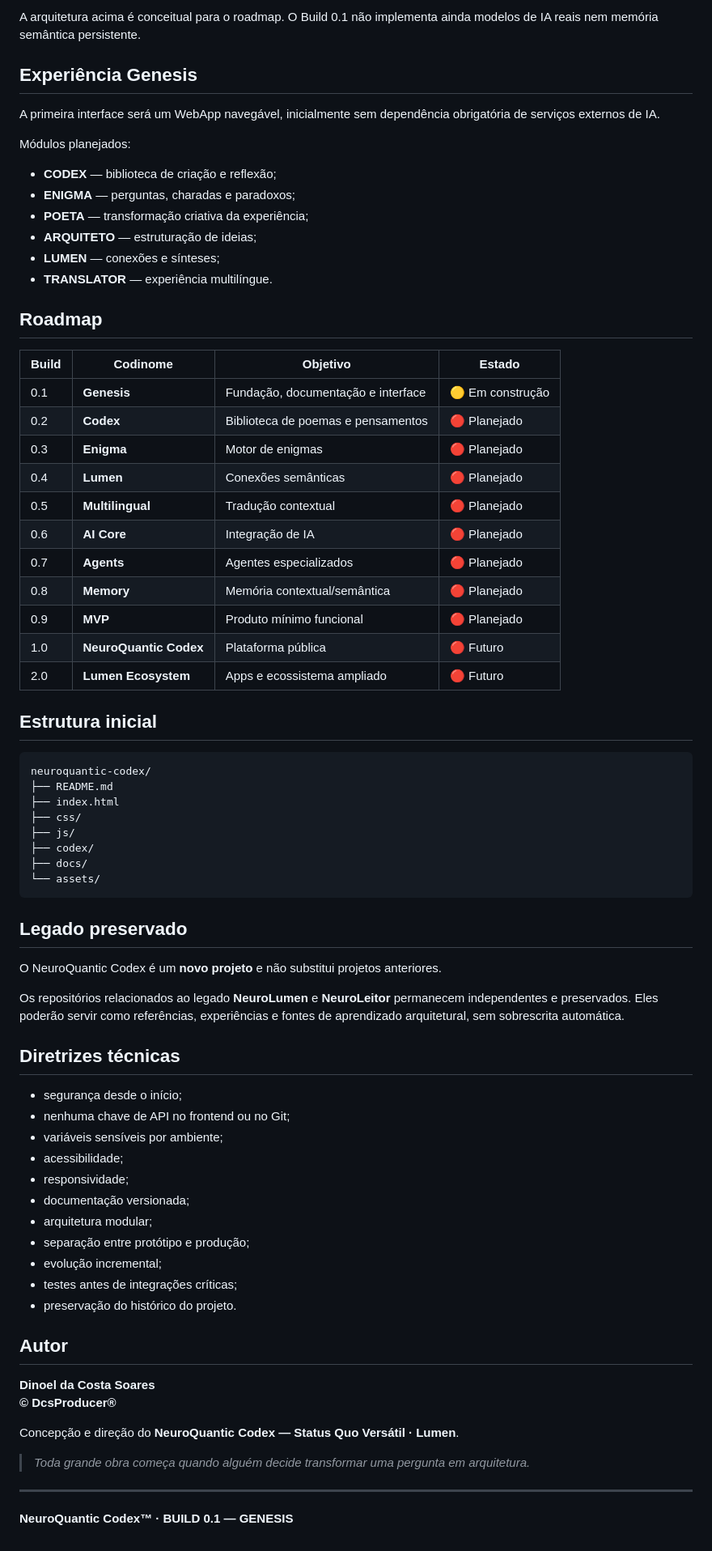
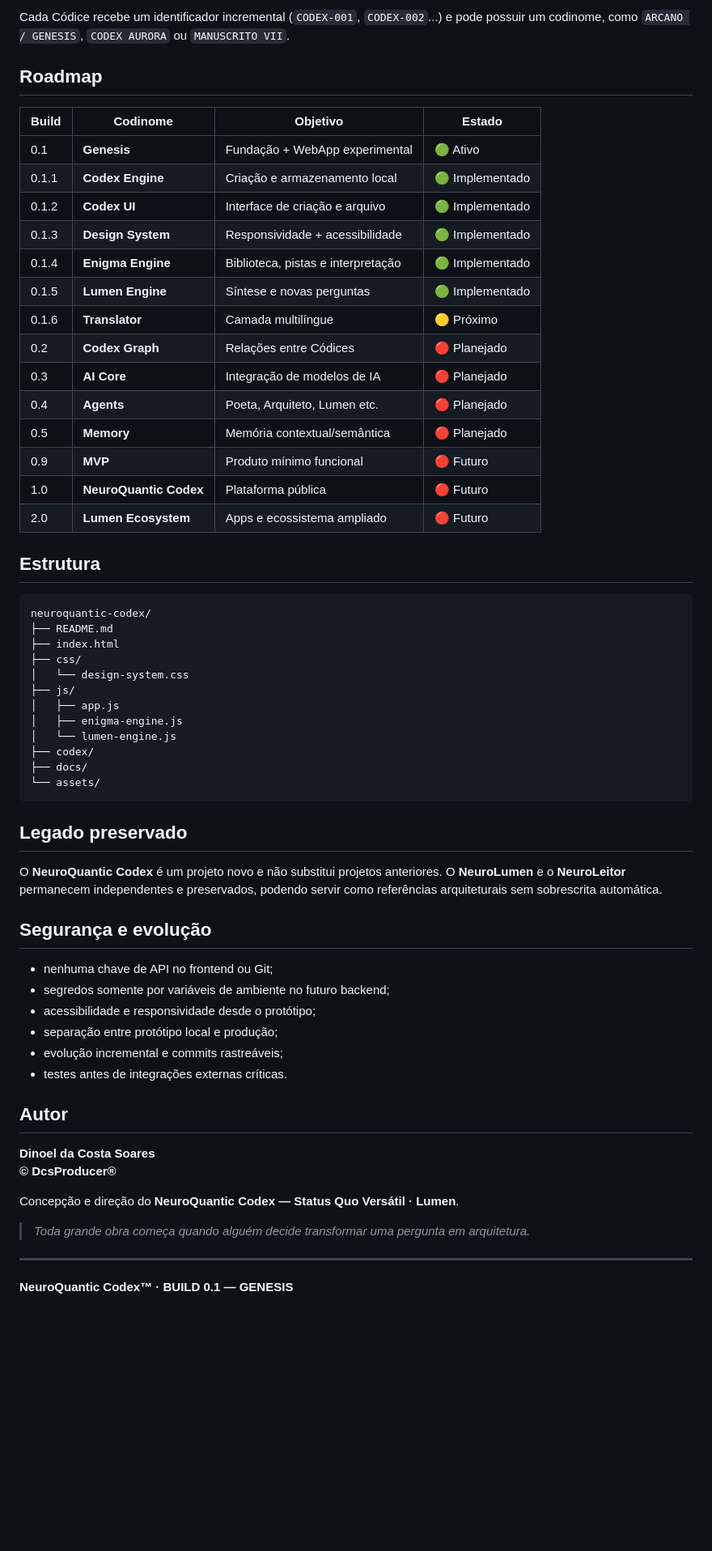
Before and after one commit to producerdcs-cpu/neuroquantic-codex, a Markdown page: README.md, the part around one of its changes. Shown at 81% size. Drawn GitHub-style; blank space fills up the shorter version.

Commit message:
docs: align roadmap with implemented Genesis engines

````diff
--- a/README.md
+++ b/README.md
@@ -81,69 +58,51 @@ STATUS QUO VERSÁTIL · LUMEN
-A arquitetura acima é conceitual para o roadmap. O Build 0.1 não implementa ainda modelos de IA reais nem memória semântica persistente.
-
-## Experiência Genesis
-
-A primeira interface será um WebApp navegável, inicialmente sem dependência obrigatória de serviços externos de IA.
-
-Módulos planejados:
-
-- **CODEX** — biblioteca de criação e reflexão;
-- **ENIGMA** — perguntas, charadas e paradoxos;
-- **POETA** — transformação criativa da experiência;
-- **ARQUITETO** — estruturação de ideias;
-- **LUMEN** — conexões e sínteses;
-- **TRANSLATOR** — experiência multilíngue.
+Cada Códice recebe um identificador incremental (`CODEX-001`, `CODEX-002`...) e pode possuir um codinome, como `ARCANO / GENESIS`, `CODEX AURORA` ou `MANUSCRITO VII`.
 
 ## Roadmap
-
 | Build | Codinome | Objetivo | Estado |
 |---|---|---|---|
-| 0.1 | **Genesis** | Fundação, documentação e interface | 🟡 Em construção |
-| 0.2 | **Codex** | Biblioteca de poemas e pensamentos | 🔴 Planejado |
-| 0.3 | **Enigma** | Motor de enigmas | 🔴 Planejado |
-| 0.4 | **Lumen** | Conexões semânticas | 🔴 Planejado |
-| 0.5 | **Multilingual** | Tradução contextual | 🔴 Planejado |
-| 0.6 | **AI Core** | Integração de IA | 🔴 Planejado |
-| 0.7 | **Agents** | Agentes especializados | 🔴 Planejado |
-| 0.8 | **Memory** | Memória contextual/semântica | 🔴 Planejado |
-| 0.9 | **MVP** | Produto mínimo funcional | 🔴 Planejado |
+| 0.1 | **Genesis** | Fundação + WebApp experimental | 🟢 Ativo |
+| 0.1.1 | **Codex Engine** | Criação e armazenamento local | 🟢 Implementado |
+| 0.1.2 | **Codex UI** | Interface de criação e arquivo | 🟢 Implementado |
+| 0.1.3 | **Design System** | Responsividade + acessibilidade | 🟢 Implementado |
+| 0.1.4 | **Enigma Engine** | Biblioteca, pistas e interpretação | 🟢 Implementado |
+| 0.1.5 | **Lumen Engine** | Síntese e novas perguntas | 🟢 Implementado |
+| 0.1.6 | **Translator** | Camada multilíngue | 🟡 Próximo |
+| 0.2 | **Codex Graph** | Relações entre Códices | 🔴 Planejado |
+| 0.3 | **AI Core** | Integração de modelos de IA | 🔴 Planejado |
+| 0.4 | **Agents** | Poeta, Arquiteto, Lumen etc. | 🔴 Planejado |
+| 0.5 | **Memory** | Memória contextual/semântica | 🔴 Planejado |
+| 0.9 | **MVP** | Produto mínimo funcional | 🔴 Futuro |
 | 1.0 | **NeuroQuantic Codex** | Plataforma pública | 🔴 Futuro |
 | 2.0 | **Lumen Ecosystem** | Apps e ecossistema ampliado | 🔴 Futuro |
 
-## Estrutura inicial
-
+## Estrutura
 ```text
 neuroquantic-codex/
 ├── README.md
 ├── index.html
 ├── css/
+│   └── design-system.css
 ├── js/
+│   ├── app.js
+│   ├── enigma-engine.js
+│   └── lumen-engine.js
 ├── codex/
 ├── docs/
 └── assets/
 ```
 
 ## Legado preservado
+O **NeuroQuantic Codex** é um projeto novo e não substitui projetos anteriores. O **NeuroLumen** e o **NeuroLeitor** permanecem independentes e preservados, podendo servir como referências arquiteturais sem sobrescrita automática.
 
-O NeuroQuantic Codex é um **novo projeto** e não substitui projetos anteriores.
-
-Os repositórios relacionados ao legado **NeuroLumen** e **NeuroLeitor** permanecem independentes e preservados. Eles poderão servir como referências, experiências e fontes de aprendizado arquitetural, sem sobrescrita automática.
-
-## Diretrizes técnicas
-
-- segurança desde o início;
-- nenhuma chave de API no frontend ou no Git;
-- variáveis sensíveis por ambiente;
-- acessibilidade;
-- responsividade;
-- documentação versionada;
-- arquitetura modular;
-- separação entre protótipo e produção;
-- evolução incremental;
-- testes antes de integrações críticas;
-- preservação do histórico do projeto.
+## Segurança e evolução
+- nenhuma chave de API no frontend ou Git;
+- segredos somente por variáveis de ambiente no futuro backend;
+- acessibilidade e responsividade desde o protótipo;
+- separação entre protótipo local e produção;
+- evolução incremental e commits rastreáveis;
+- testes antes de integrações externas críticas.
 
 ## Autor
-
 **Dinoel da Costa Soares**
 **© DcsProducer®**
 
@@ -152,5 +111,4 @@ Concepção e direção do **NeuroQuantic Codex — Status Quo Versátil · Lume
 > *Toda grande obra começa quando alguém decide transformar uma pergunta em arquitetura.*
 
 ---
-
 **NeuroQuantic Codex™ · BUILD 0.1 — GENESIS**
````
Also changed, not shown: other parts of README.md (+35 -58 lines).
